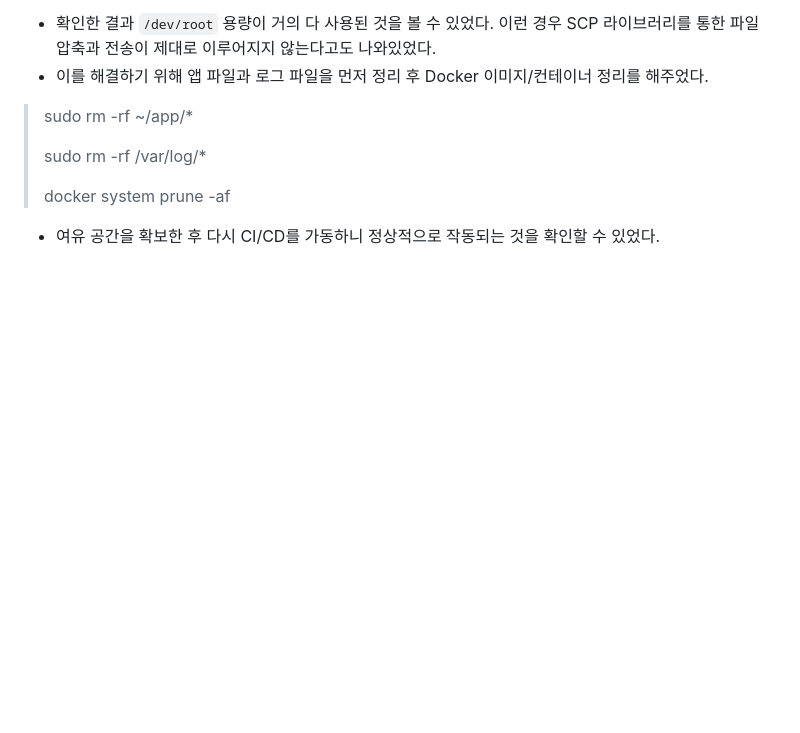
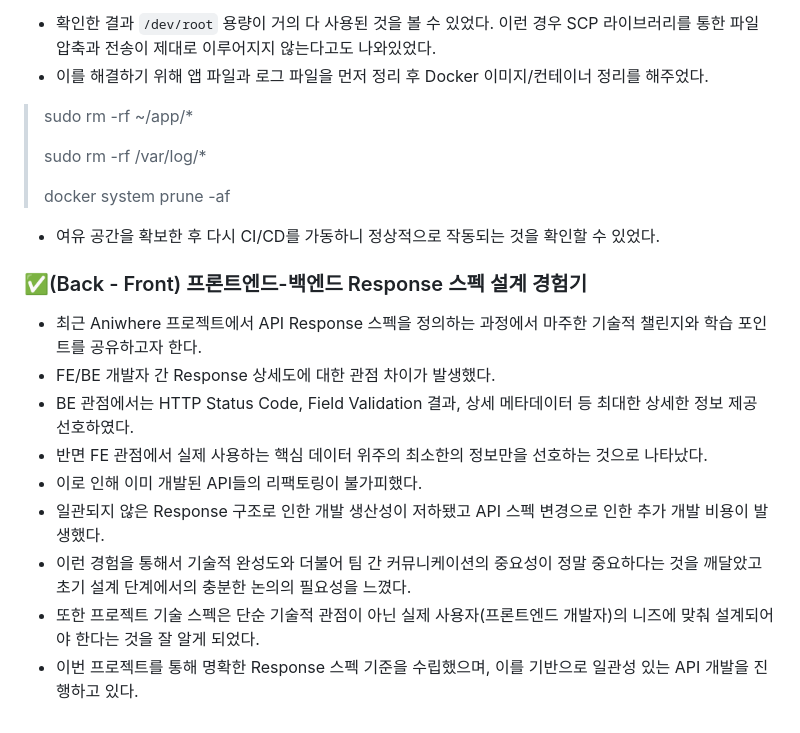
Before and after one commit to dnwls16071/Backend_Summary, a Markdown page: Project TroubleShooting/aniwhere/TroubleShooting.md, the part around one of its changes. GitHub-like rendering; blank space fills up the shorter version.

```diff
--- a/Project TroubleShooting/aniwhere/TroubleShooting.md
+++ b/Project TroubleShooting/aniwhere/TroubleShooting.md
@@ -54,3 +172,15 @@
 > docker system prune -af
 
 * 여유 공간을 확보한 후 다시 CI/CD를 가동하니 정상적으로 작동되는 것을 확인할 수 있었다.
+
+### ✅(Back - Front) 프론트엔드-백엔드 Response 스펙 설계 경험기
+
+* 최근 Aniwhere 프로젝트에서 API Response 스펙을 정의하는 과정에서 마주한 기술적 챌린지와 학습 포인트를 공유하고자 한다.
+* FE/BE 개발자 간 Response 상세도에 대한 관점 차이가 발생했다.
+* BE 관점에서는 HTTP Status Code, Field Validation 결과, 상세 메타데이터 등 최대한 상세한 정보 제공 선호하였다.
+* 반면 FE 관점에서 실제 사용하는 핵심 데이터 위주의 최소한의 정보만을 선호하는 것으로 나타났다.
+* 이로 인해 이미 개발된 API들의 리팩토링이 불가피했다.
+* 일관되지 않은 Response 구조로 인한 개발 생산성이 저하됐고 API 스펙 변경으로 인한 추가 개발 비용이 발생했다.
+* 이런 경험을 통해서 기술적 완성도와 더불어 팀 간 커뮤니케이션의 중요성이 정말 중요하다는 것을 깨달았고 초기 설계 단계에서의 충분한 논의의 필요성을 느꼈다.
+* 또한 프로젝트 기술 스펙은 단순 기술적 관점이 아닌 실제 사용자(프론트엔드 개발자)의 니즈에 맞춰 설계되어야 한다는 것을 잘 알게 되었다.
+* 이번 프로젝트를 통해 명확한 Response 스펙 기준을 수립했으며, 이를 기반으로 일관성 있는 API 개발을 진행하고 있다.
```
Also changed, not shown: other parts of Project TroubleShooting/aniwhere/TroubleShooting.md (+118 -0 lines).
